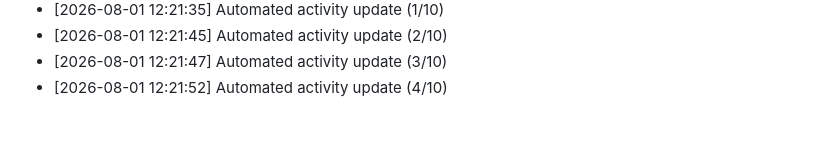
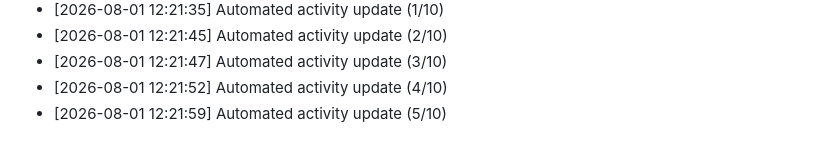
Before and after one commit to Reaven010/frontforge, a Markdown page: README.md, the part around the change. Rendered like a GitHub page.

Commit message:
docs: daily activity log update [5/10 minimum goal]

```diff
--- a/README.md
+++ b/README.md
@@ -198,3 +198,4 @@ Github: https://github.com/ELTcoder4
 - [2026-08-01 12:21:45] Automated activity update (2/10)
 - [2026-08-01 12:21:47] Automated activity update (3/10)
 - [2026-08-01 12:21:52] Automated activity update (4/10)
+- [2026-08-01 12:21:59] Automated activity update (5/10)
```
